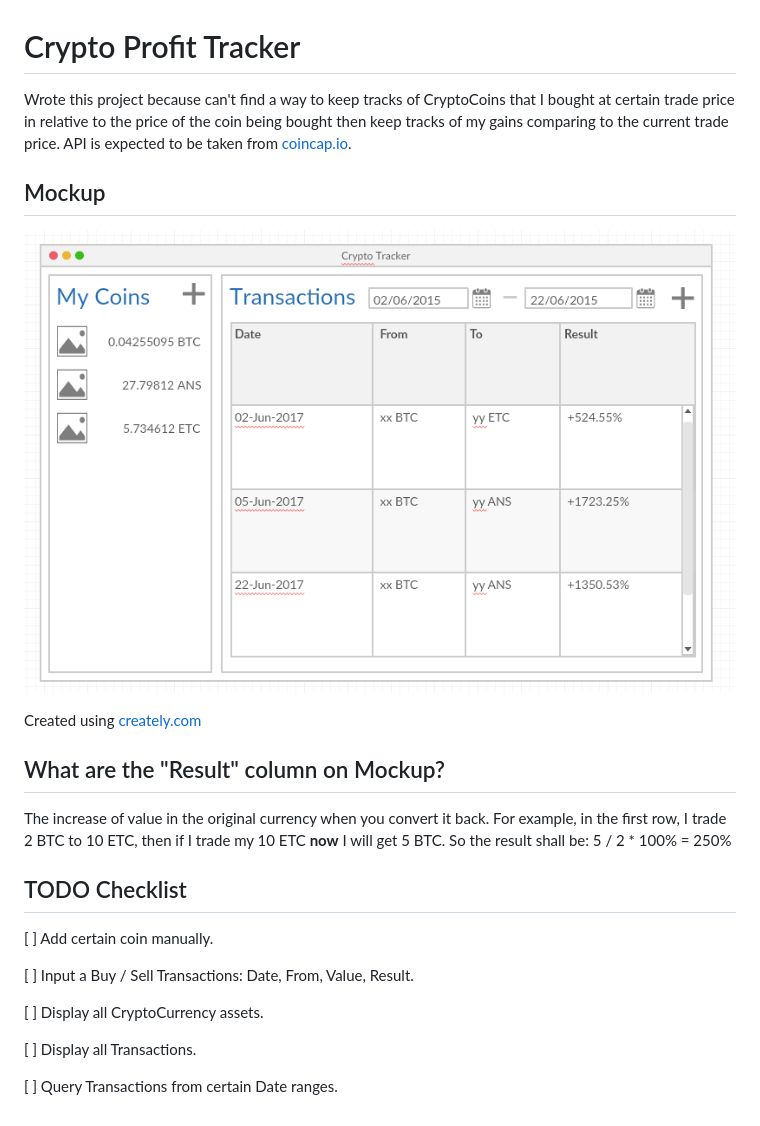
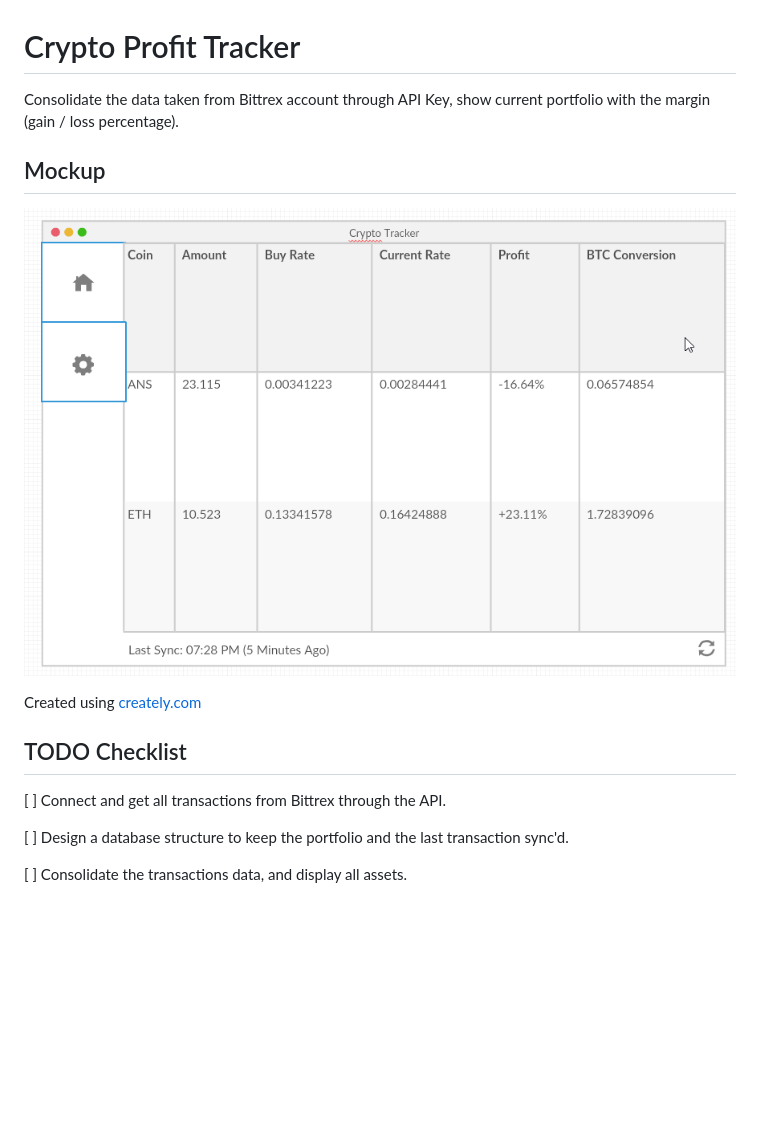
Before and after one commit to Daiwv/CryptoProfitTracker, a Markdown page: README.md, the part around the change. Drawn GitHub-style; pictures changed too: images/mock.png; blank space fills up the shorter version.

Commit message:
Changed requirement to work directly to bittrex API.

```diff
--- a/README.md
+++ b/README.md
@@ -1,6 +1,6 @@
 # Crypto Profit Tracker
 
-Wrote this project because can't find a way to keep tracks of CryptoCoins that I bought at certain trade price in relative to the price of the coin being bought then keep tracks of my gains comparing to the current trade price. API is expected to be taken from [coincap.io](http://coincap.io/).
+Consolidate the data taken from Bittrex account through API Key, show current portfolio with the margin (gain / loss percentage).
 
 ## Mockup
 
@@ -8,18 +8,10 @@ Wrote this project because can't find a way to keep tracks of CryptoCoins that I
 
 Created using [creately.com](https://creately.com/)
 
-## What are the "Result" column on Mockup?
-
-The increase of value in the original currency when you convert it back. For example, in the first row, I trade 2 BTC to 10 ETC, then if I trade my 10 ETC **now** I will get 5 BTC. So the result shall be: 5 / 2 * 100% = 250%
-
 ## TODO Checklist
 
-[ ] Add certain coin manually.
+[ ] Connect and get all transactions from Bittrex through the API.
 
-[ ] Input a Buy / Sell Transactions: Date, From, Value, Result.
+[ ] Design a database structure to keep the portfolio and the last transaction sync'd.
 
-[ ] Display all CryptoCurrency assets.
-
-[ ] Display all Transactions.
-
-[ ] Query Transactions from certain Date ranges.
+[ ] Consolidate the transactions data, and display all assets.
```
Also changed, not shown: 10 other files.
